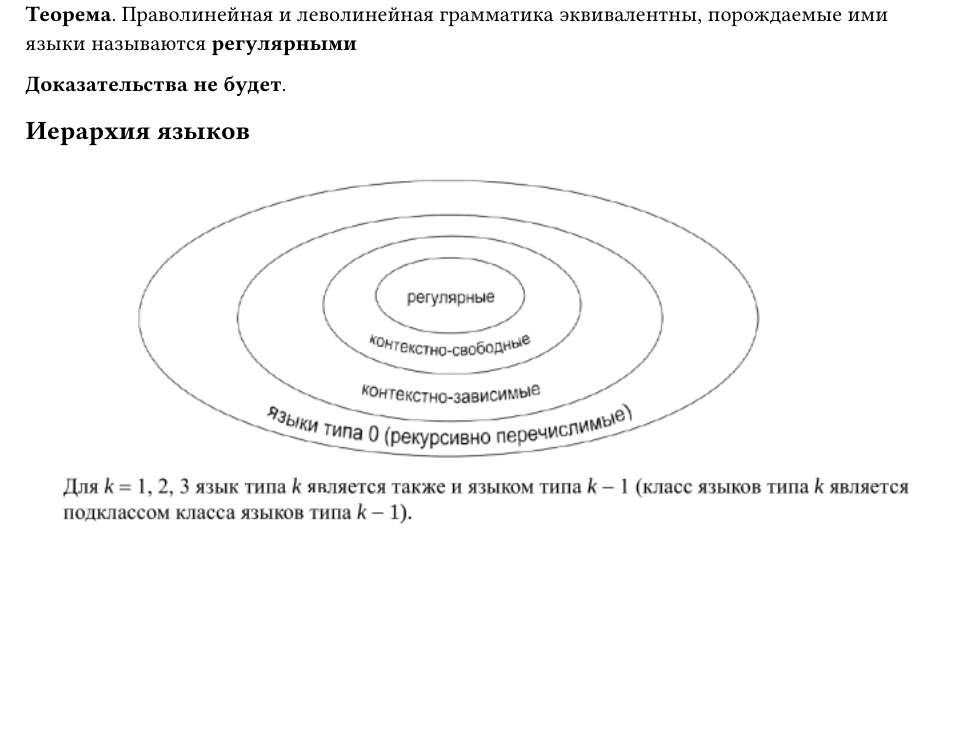
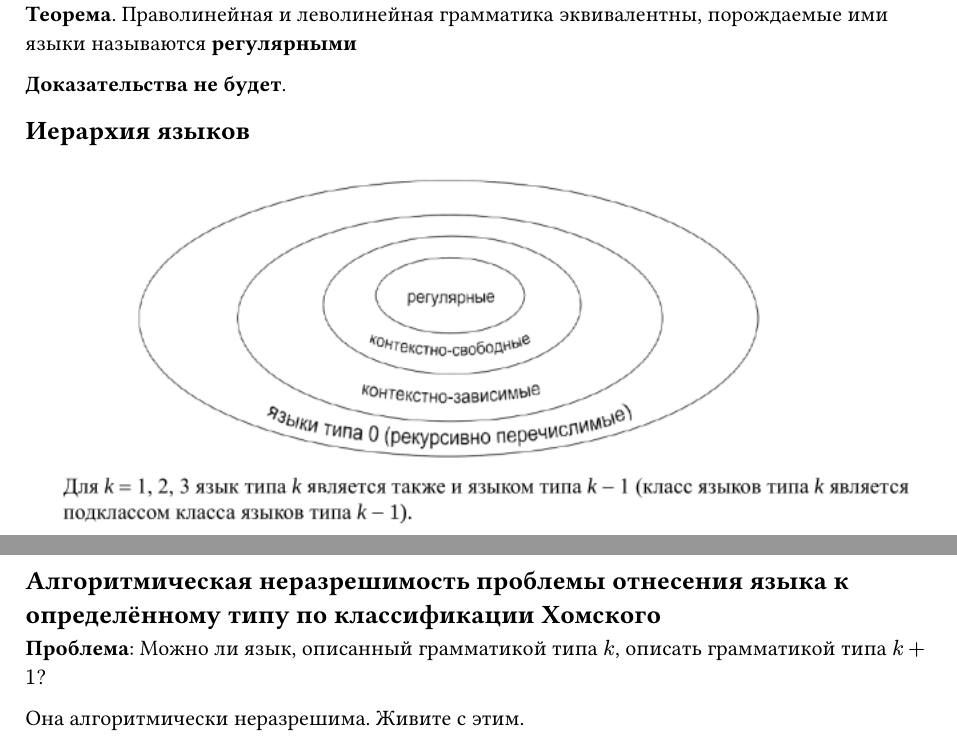
Before and after one commit to fast-57/formal-languages-exam-4sem, a Typst document (sections/04.typ): part of the page before the commit and two parts of pages 1 and 2 of 2 after it, the two joined at a grey line, cut so that both start at the same text, the shorter picture padded with empty space. Compiled offline with Typst 0.15.

Commit message:
add: undecidability of the problem of classyfying a language

```diff
--- a/sections/04.typ
+++ b/sections/04.typ
@@ -32,3 +32,9 @@
 == Иерархия языков
 
 #image("../images/003.png")
+
+== Алгоритмическая неразрешимость проблемы отнесения языка к определённому типу по классификации Хомского
+
+*Проблема*: Можно ли язык, описанный грамматикой типа $k$, описать грамматикой типа $k + 1$?
+
+Она алгоритмически неразрешима. Живите с этим.
```
